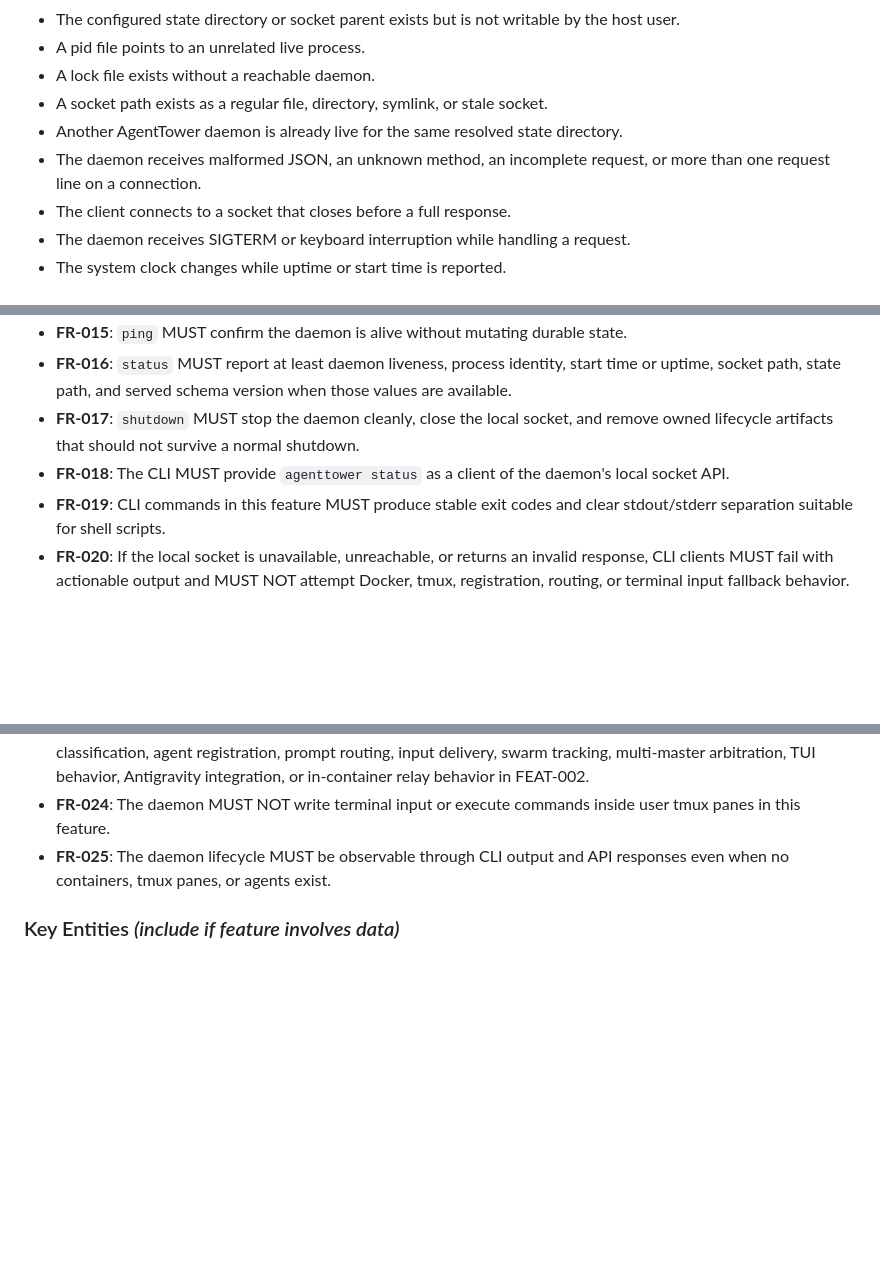
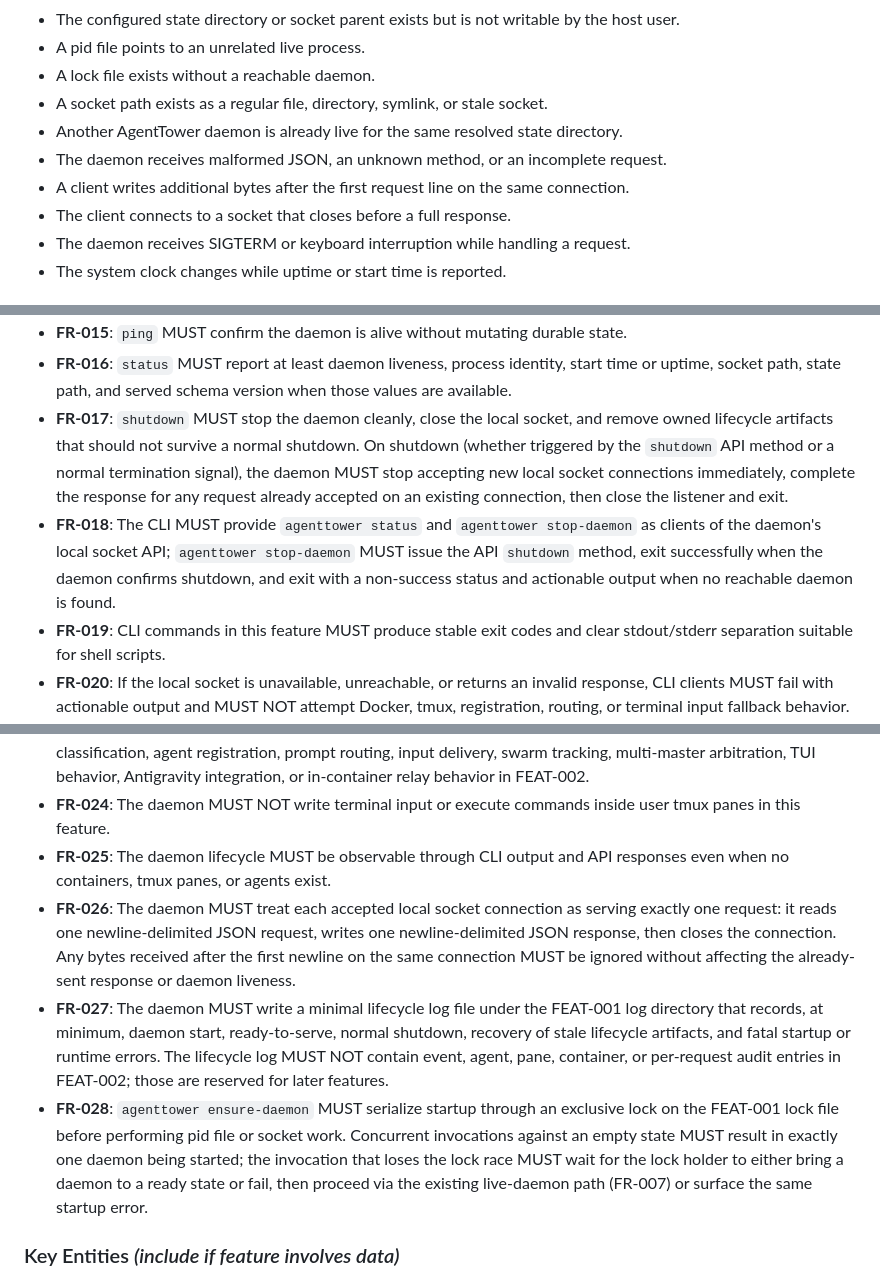
Before and after one commit to opensoft/AgentTower, a Markdown page: specs/002-host-daemon-socket-api/spec.md, 3 parts joined by grey strips. Rendered like a GitHub page; blank space fills up the shorter version.

Commit message:
[Spec Kit] Clarify FEAT-002 specification

```diff
--- a/specs/002-host-daemon-socket-api/spec.md
+++ b/specs/002-host-daemon-socket-api/spec.md
@@ -108,8 +118,10 @@ longer accepts requests.
 - A socket path exists as a regular file, directory, symlink, or stale socket.
 - Another AgentTower daemon is already live for the same resolved state
   directory.
-- The daemon receives malformed JSON, an unknown method, an incomplete request,
-  or more than one request line on a connection.
+- The daemon receives malformed JSON, an unknown method, or an incomplete
+  request.
+- A client writes additional bytes after the first request line on the same
+  connection.
 - The client connects to a socket that closes before a full response.
 - The daemon receives SIGTERM or keyboard interruption while handling a request.
 - The system clock changes while uptime or start time is reported.
@@ -134,8 +146,8 @@ longer accepts requests.
 - **FR-014**: Every local control API response MUST include an explicit success or error outcome that a client can parse without inspecting human-oriented text.
 - **FR-015**: `ping` MUST confirm the daemon is alive without mutating durable state.
 - **FR-016**: `status` MUST report at least daemon liveness, process identity, start time or uptime, socket path, state path, and served schema version when those values are available.
-- **FR-017**: `shutdown` MUST stop the daemon cleanly, close the local socket, and remove owned lifecycle artifacts that should not survive a normal shutdown.
-- **FR-018**: The CLI MUST provide `agenttower status` as a client of the daemon's local socket API.
+- **FR-017**: `shutdown` MUST stop the daemon cleanly, close the local socket, and remove owned lifecycle artifacts that should not survive a normal shutdown. On shutdown (whether triggered by the `shutdown` API method or a normal termination signal), the daemon MUST stop accepting new local socket connections immediately, complete the response for any request already accepted on an existing connection, then close the listener and exit.
+- **FR-018**: The CLI MUST provide `agenttower status` and `agenttower stop-daemon` as clients of the daemon's local socket API; `agenttower stop-daemon` MUST issue the API `shutdown` method, exit successfully when the daemon confirms shutdown, and exit with a non-success status and actionable output when no reachable daemon is found.
 - **FR-019**: CLI commands in this feature MUST produce stable exit codes and clear stdout/stderr separation suitable for shell scripts.
 - **FR-020**: If the local socket is unavailable, unreachable, or returns an invalid response, CLI clients MUST fail with actionable output and MUST NOT attempt Docker, tmux, registration, routing, or terminal input fallback behavior.
 - **FR-021**: The daemon MUST handle malformed JSON, unknown methods, and unsupported request shapes by returning structured errors without crashing.
@@ -143,6 +155,9 @@ longer accepts requests.
 - **FR-023**: The daemon MUST NOT perform container discovery, tmux discovery, log attachment, event classification, agent registration, prompt routing, input delivery, swarm tracking, multi-master arbitration, TUI behavior, Antigravity integration, or in-container relay behavior in FEAT-002.
 - **FR-024**: The daemon MUST NOT write terminal input or execute commands inside user tmux panes in this feature.
 - **FR-025**: The daemon lifecycle MUST be observable through CLI output and API responses even when no containers, tmux panes, or agents exist.
+- **FR-026**: The daemon MUST treat each accepted local socket connection as serving exactly one request: it reads one newline-delimited JSON request, writes one newline-delimited JSON response, then closes the connection. Any bytes received after the first newline on the same connection MUST be ignored without affecting the already-sent response or daemon liveness.
+- **FR-027**: The daemon MUST write a minimal lifecycle log file under the FEAT-001 log directory that records, at minimum, daemon start, ready-to-serve, normal shutdown, recovery of stale lifecycle artifacts, and fatal startup or runtime errors. The lifecycle log MUST NOT contain event, agent, pane, container, or per-request audit entries in FEAT-002; those are reserved for later features.
+- **FR-028**: `agenttower ensure-daemon` MUST serialize startup through an exclusive lock on the FEAT-001 lock file before performing pid file or socket work. Concurrent invocations against an empty state MUST result in exactly one daemon being started; the invocation that loses the lock race MUST wait for the lock holder to either bring a daemon to a ready state or fail, then proceed via the existing live-daemon path (FR-007) or surface the same startup error.
 
 ### Key Entities *(include if feature involves data)*
 
```
Also changed, not shown: other parts of specs/002-host-daemon-socket-api/spec.md (+11 -0 lines).
